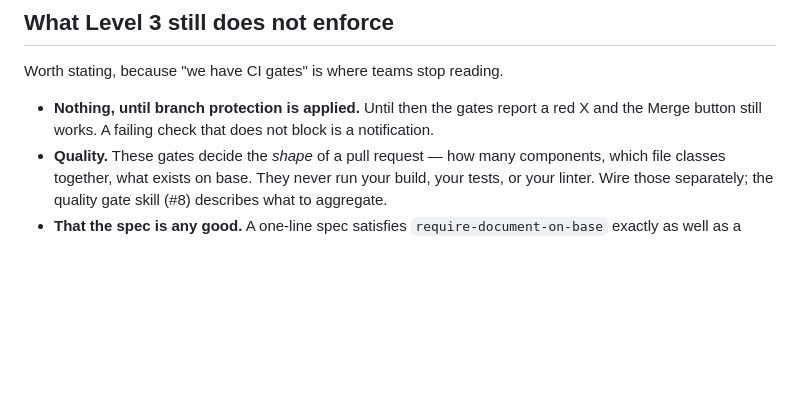
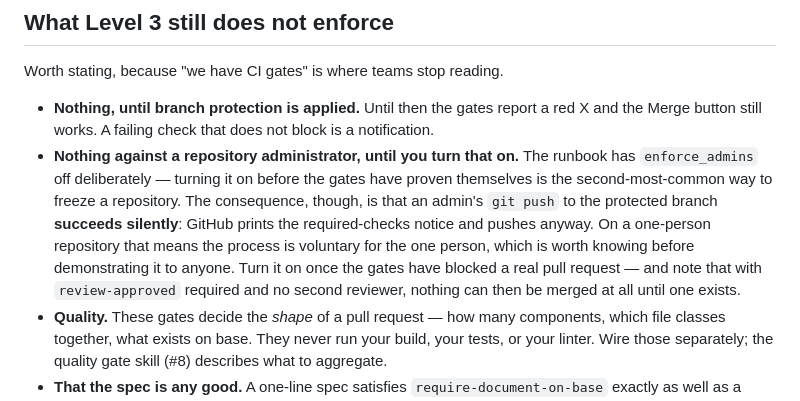
Before and after one commit to alehmikalaichyk-arch/agentic-ai-lab, a Markdown page: ds-pipeline-kit/docs/level-3.md, the part around the change. Rendered like a GitHub page; blank space fills up the shorter version.

```diff
--- a/ds-pipeline-kit/docs/level-3.md
+++ b/ds-pipeline-kit/docs/level-3.md
@@ -54,6 +54,14 @@ Worth stating, because "we have CI gates" is where teams stop reading.
 
 - **Nothing, until branch protection is applied.** Until then the gates report a red X and the
   Merge button still works. A failing check that does not block is a notification.
+- **Nothing against a repository administrator, until you turn that on.** The runbook has
+  `enforce_admins` off deliberately — turning it on before the gates have proven themselves is
+  the second-most-common way to freeze a repository. The consequence, though, is that an admin's
+  `git push` to the protected branch **succeeds silently**: GitHub prints the required-checks
+  notice and pushes anyway. On a one-person repository that means the process is voluntary for
+  the one person, which is worth knowing before demonstrating it to anyone. Turn it on once the
+  gates have blocked a real pull request — and note that with `review-approved` required and no
+  second reviewer, nothing can then be merged at all until one exists.
 - **Quality.** These gates decide the *shape* of a pull request — how many components, which
   file classes together, what exists on base. They never run your build, your tests, or your
   linter. Wire those separately; the quality gate skill (#8) describes what to aggregate.
```
Also changed, not shown: README.md (+15 -0 lines).
